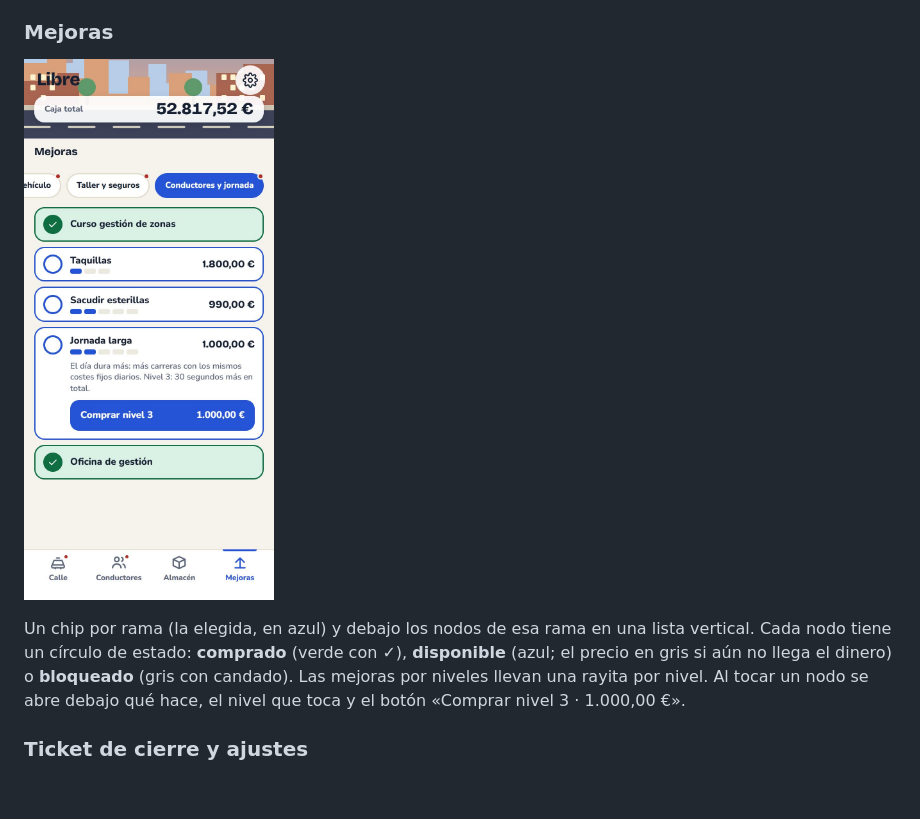
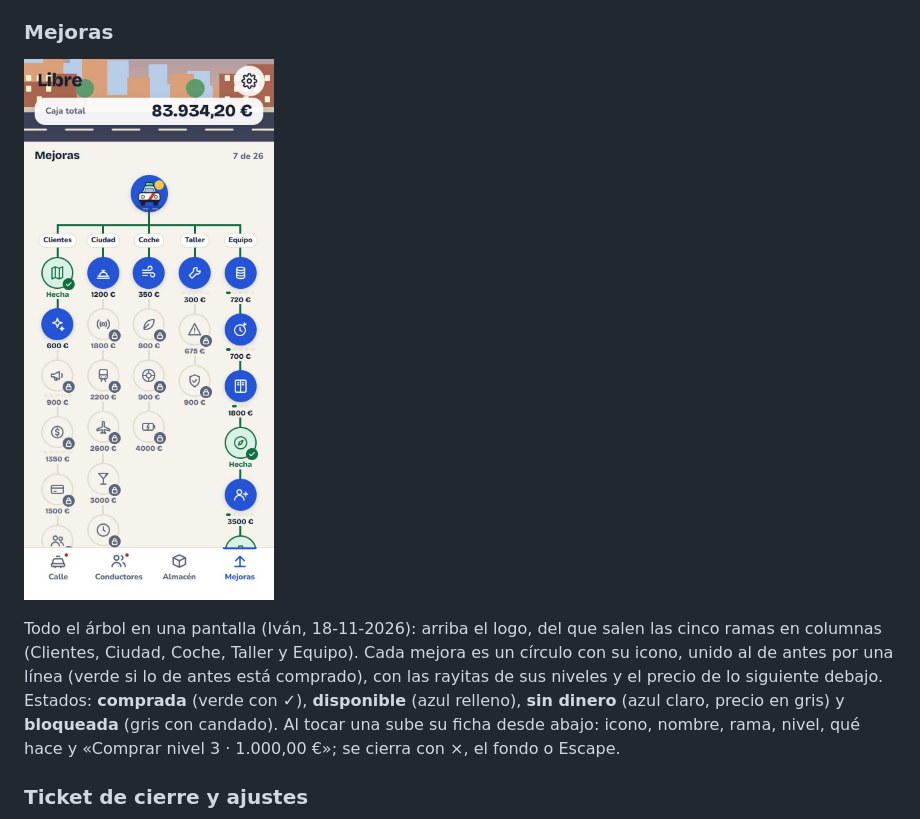
Before and after one commit to ivanvalbuena1997/LIBRE, a Markdown page: DISENO.md, the part around one of its changes. Rendered like a GitHub page; pictures changed too: docs/capturas/mejoras.jpg; blank space fills up the shorter version.

```diff
--- a/DISENO.md
+++ b/DISENO.md
@@ -130,6 +130,6 @@ Con 5 taxis, Calle cabe sin desplazar en 390 × 844 y en 375 × 800. El **ticket
 </p>
 
-Un chip por rama (la elegida, en azul) y debajo los nodos de esa rama en una lista vertical. Cada nodo tiene un círculo de estado: **comprado** (verde con ✓), **disponible** (azul; el precio en gris si aún no llega el dinero) o **bloqueado** (gris con candado). Las mejoras por niveles llevan una rayita por nivel. Al tocar un nodo se abre debajo qué hace, el nivel que toca y el botón «Comprar nivel 3 · 1.000,00 €».
+Todo el árbol en una pantalla (Iván, 18-11-2026): arriba el logo, del que salen las cinco ramas en columnas (Clientes, Ciudad, Coche, Taller y Equipo). Cada mejora es un círculo con su icono, unido al de antes por una línea (verde si lo de antes está comprado), con las rayitas de sus niveles y el precio de lo siguiente debajo. Estados: **comprada** (verde con ✓), **disponible** (azul relleno), **sin dinero** (azul claro, precio en gris) y **bloqueada** (gris con candado). Al tocar una sube su ficha desde abajo: icono, nombre, rama, nivel, qué hace y «Comprar nivel 3 · 1.000,00 €»; se cierra con ×, el fondo o Escape.
 
 ### Ticket de cierre y ajustes
 
```
Also changed, not shown: other parts of DISENO.md (+1 -1 lines), CLAUDE.md (+8 -4 lines), 3 other files.
